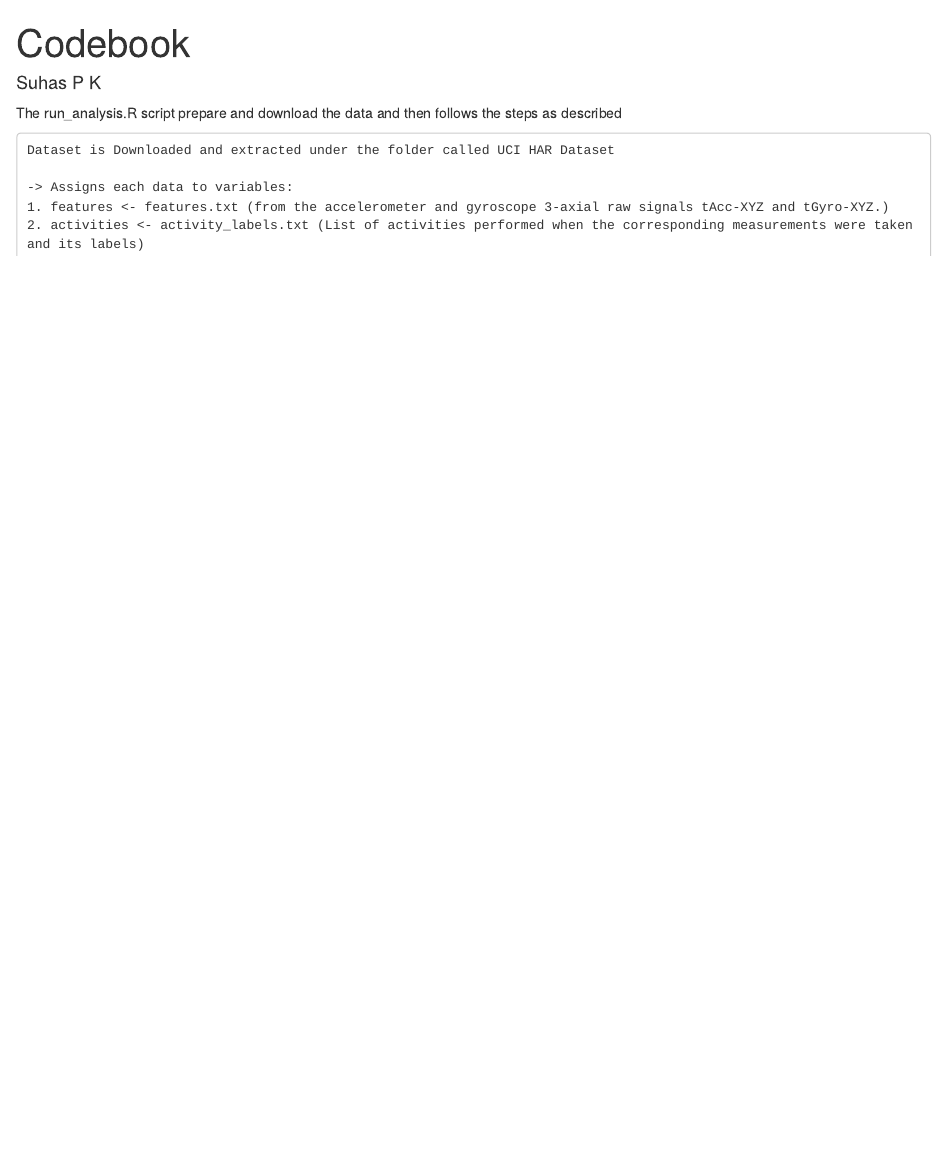
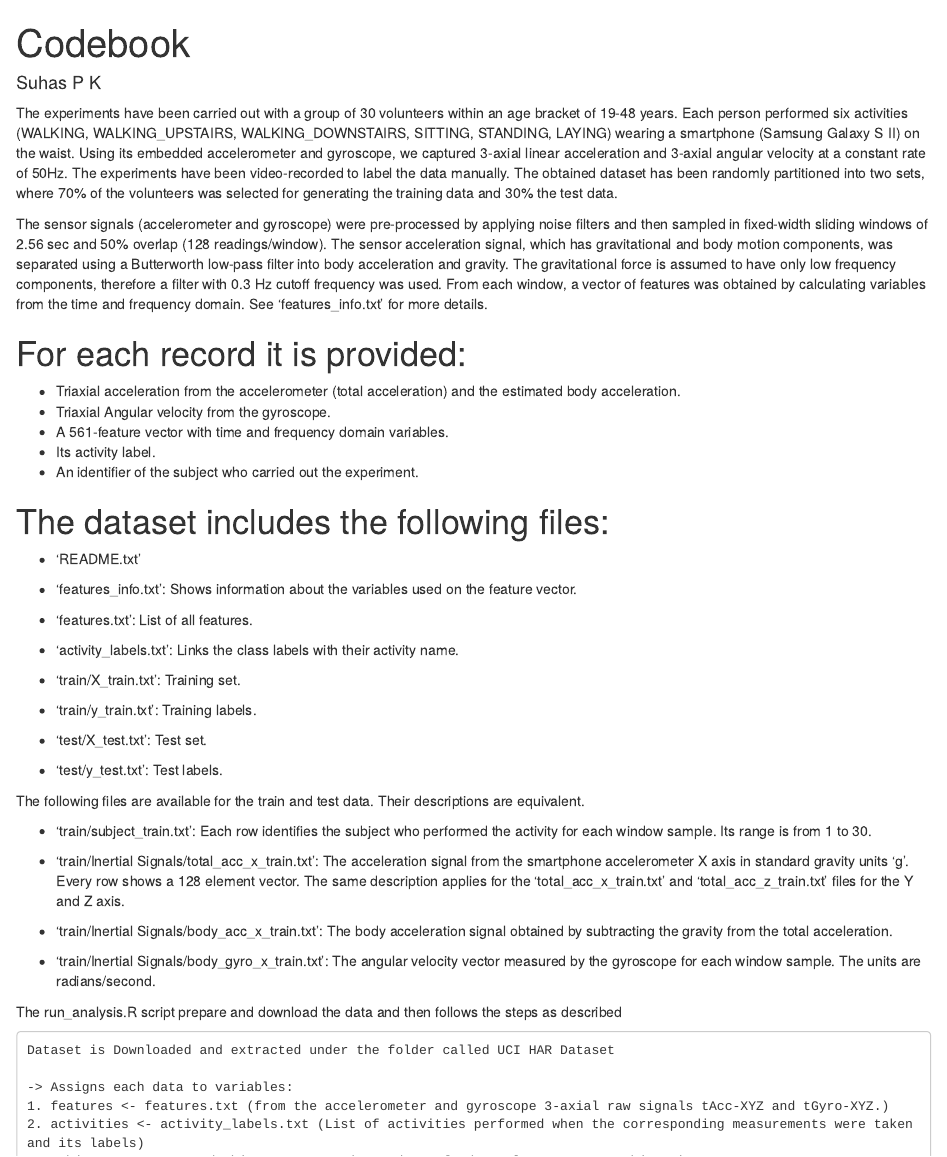
Before and after one commit to SuhasPK/Course-Project-Getting-and-cleaning-data-, an R Markdown document (Codebook.Rmd): the page in a window 1100 px wide, from its top. Rendered offline with R 4.5, knitr and Pandoc, with nearby package versions.

Commit message:
added the appropriate terms with its rescpective units.

````diff
--- a/Codebook.Rmd
+++ b/Codebook.Rmd
@@ -8,6 +8,56 @@ output: html_document
 knitr::opts_chunk$set(echo = TRUE)
 ```
 
+The experiments have been carried out with a group of 30 volunteers within an age bracket of 19-48 years.
+Each person performed six activities (WALKING, WALKING_UPSTAIRS, WALKING_DOWNSTAIRS, SITTING, STANDING, LAYING) wearing a smartphone (Samsung Galaxy S II) on the waist.
+Using its embedded accelerometer and gyroscope, we captured 3-axial linear acceleration and 3-axial angular velocity at a constant rate of 50Hz.
+The experiments have been video-recorded to label the data manually.
+The obtained dataset has been randomly partitioned into two sets, where 70% of the volunteers was selected for generating the training data
+and 30% the test data.
+
+The sensor signals (accelerometer and gyroscope) were pre-processed by applying noise filters and then sampled in fixed-width sliding windows of 2.56 sec and 50% overlap (128 readings/window).
+The sensor acceleration signal, which has gravitational and body motion components, was separated using a Butterworth low-pass filter into body acceleration and gravity.
+The gravitational force is assumed to have only low frequency components, therefore a filter with 0.3 Hz cutoff frequency was used.
+From each window, a vector of features was obtained by calculating variables from the time and frequency domain.
+See 'features_info.txt' for more details.
+
+For each record it is provided:
+======================================
+
+- Triaxial acceleration from the accelerometer (total acceleration) and the estimated body acceleration.
+- Triaxial Angular velocity from the gyroscope.
+- A 561-feature vector with time and frequency domain variables.
+- Its activity label.
+- An identifier of the subject who carried out the experiment.
+
+The dataset includes the following files:
+=========================================
+
+- 'README.txt'
+
+- 'features_info.txt': Shows information about the variables used on the feature vector.
+
+- 'features.txt': List of all features.
+
+- 'activity_labels.txt': Links the class labels with their activity name.
+
+- 'train/X_train.txt': Training set.
+
+- 'train/y_train.txt': Training labels.
+
+- 'test/X_test.txt': Test set.
+
+- 'test/y_test.txt': Test labels.
+
+The following files are available for the train and test data. Their descriptions are equivalent.
+
+- 'train/subject_train.txt': Each row identifies the subject who performed the activity for each window sample. Its range is from 1 to 30.
+
+- 'train/Inertial Signals/total_acc_x_train.txt': The acceleration signal from the smartphone accelerometer X axis in standard gravity units 'g'. Every row shows a 128 element vector. The same description applies for the 'total_acc_x_train.txt' and 'total_acc_z_train.txt' files for the Y and Z axis.
+
+- 'train/Inertial Signals/body_acc_x_train.txt': The body acceleration signal obtained by subtracting the gravity from the total acceleration.
+
+- 'train/Inertial Signals/body_gyro_x_train.txt': The angular velocity vector measured by the gyroscope for each window sample. The units are radians/second.
 
 
 The run_analysis.R script prepare and download the data and then follows the steps as described
````
